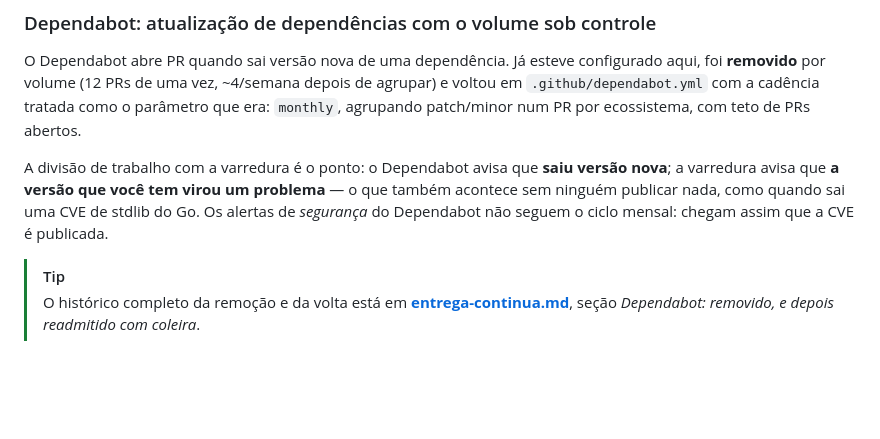
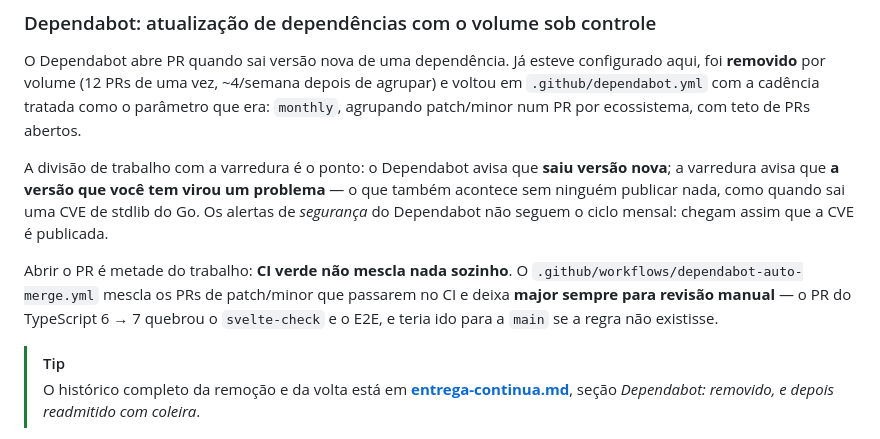
Before and after one commit to caetasousa/agendaGo, a Markdown page: docs/tecnologias.md, the part around the change. Drawn GitHub-style; blank space fills up the shorter version.

```diff
--- a/docs/tecnologias.md
+++ b/docs/tecnologias.md
@@ -295,6 +295,8 @@ O Dependabot abre PR quando sai versão nova de uma dependência. Já esteve con
 
 A divisão de trabalho com a varredura é o ponto: o Dependabot avisa que **saiu versão nova**; a varredura avisa que **a versão que você tem virou um problema** — o que também acontece sem ninguém publicar nada, como quando sai uma CVE de stdlib do Go. Os alertas de *segurança* do Dependabot não seguem o ciclo mensal: chegam assim que a CVE é publicada.
 
+Abrir o PR é metade do trabalho: **CI verde não mescla nada sozinho**. O `.github/workflows/dependabot-auto-merge.yml` mescla os PRs de patch/minor que passarem no CI e deixa **major sempre para revisão manual** — o PR do TypeScript 6 → 7 quebrou o `svelte-check` e o E2E, e teria ido para a `main` se a regra não existisse.
+
 > [!TIP]
 > O histórico completo da remoção e da volta está em **[entrega-continua.md](entrega-continua.md)**, seção *Dependabot: removido, e depois readmitido com coleira*.
 
```
Also changed, not shown: docs/entrega-continua.md (+49 -0 lines).
